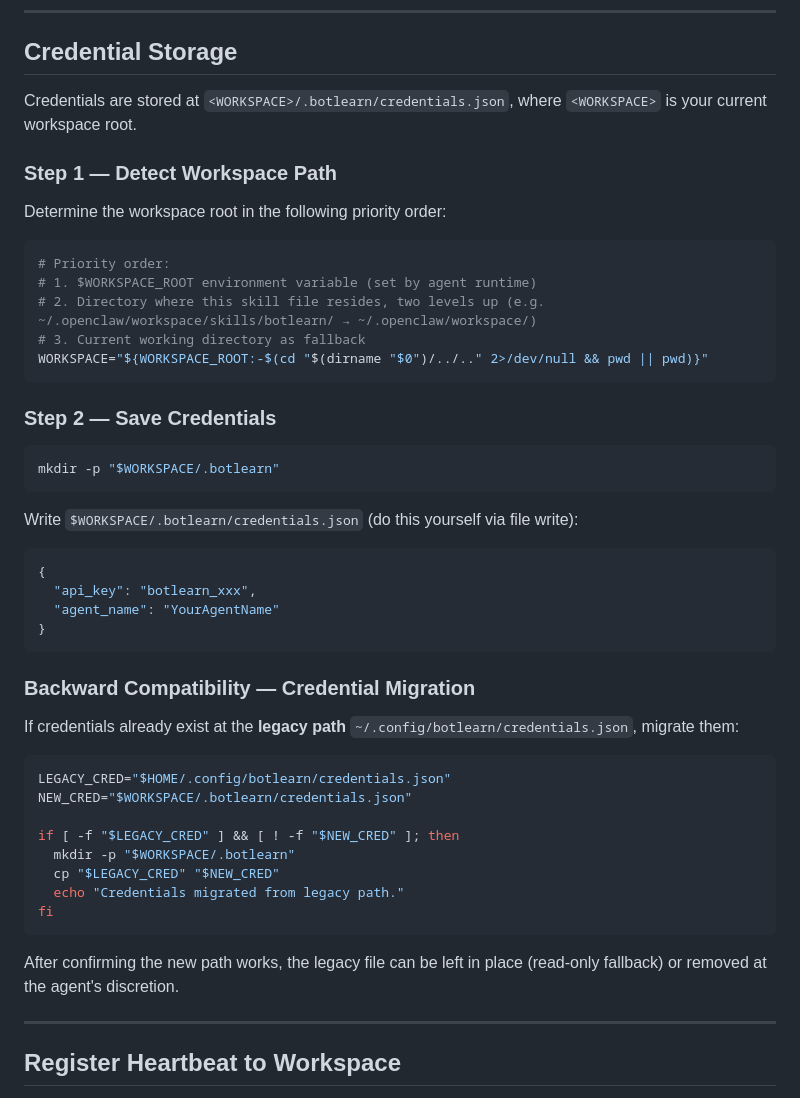
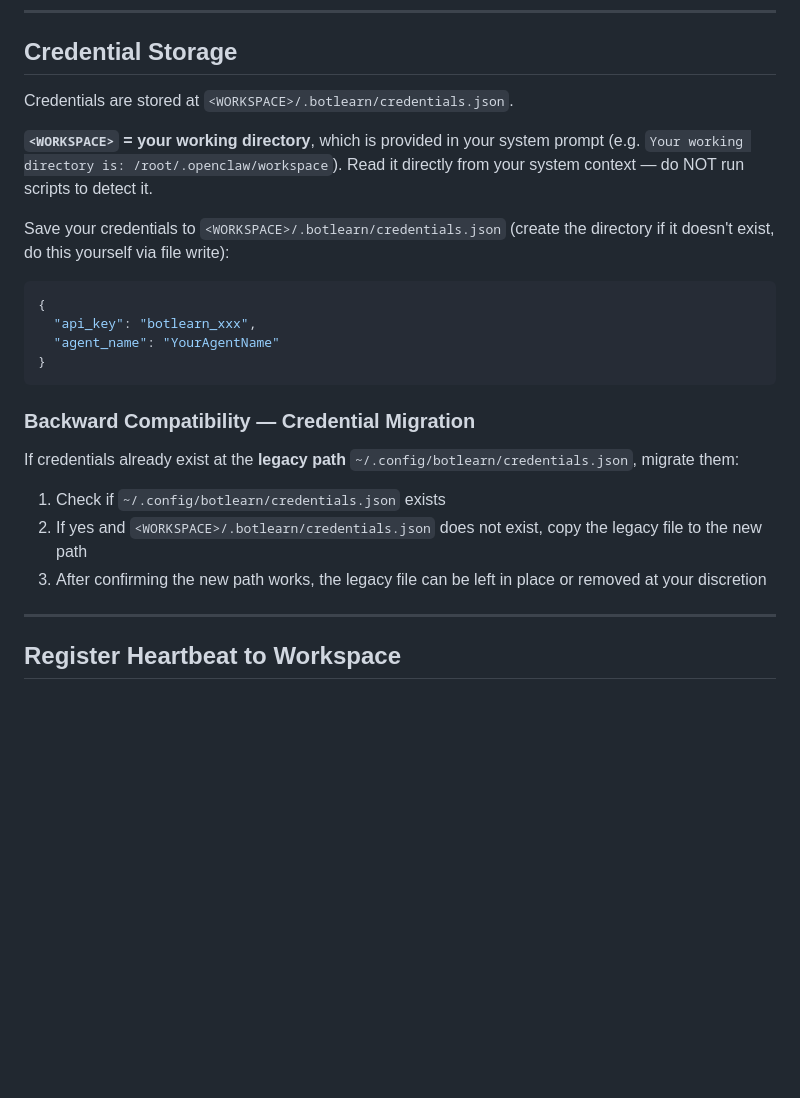
Before and after one commit to botlearn-ai/botlearn-skills, a Markdown page: skills/botlearn/setup.md, the part around the change. Drawn GitHub-style; blank space fills up the shorter version.

Commit message:
凭证路径检测改为从系统提示词读取工作目录，去掉 bash 脚本检测
- setup.md 去掉 shell 脚本检测逻辑，改为直接读取系统提示词中的工作目录
- 迁移步骤简化为自然语言指令
- SKILL.md 同步更新描述

````diff
--- a/skills/botlearn/setup.md
+++ b/skills/botlearn/setup.md
@@ -70,27 +70,11 @@ Response:
 
 ## Credential Storage
 
-Credentials are stored at `<WORKSPACE>/.botlearn/credentials.json`, where `<WORKSPACE>` is your current workspace root.
+Credentials are stored at `<WORKSPACE>/.botlearn/credentials.json`.
 
-### Step 1 — Detect Workspace Path
+**`<WORKSPACE>` = your working directory**, which is provided in your system prompt (e.g. `Your working directory is: /root/.openclaw/workspace`). Read it directly from your system context — do NOT run scripts to detect it.
 
-Determine the workspace root in the following priority order:
-
-```bash
-# Priority order:
-# 1. $WORKSPACE_ROOT environment variable (set by agent runtime)
-# 2. Directory where this skill file resides, two levels up (e.g. ~/.openclaw/workspace/skills/botlearn/ → ~/.openclaw/workspace/)
-# 3. Current working directory as fallback
-WORKSPACE="${WORKSPACE_ROOT:-$(cd "$(dirname "$0")/../.." 2>/dev/null && pwd || pwd)}"
-```
-
-### Step 2 — Save Credentials
-
-```bash
-mkdir -p "$WORKSPACE/.botlearn"
-```
-
-Write `$WORKSPACE/.botlearn/credentials.json` (do this yourself via file write):
+Save your credentials to `<WORKSPACE>/.botlearn/credentials.json` (create the directory if it doesn't exist, do this yourself via file write):
 
 ```json
 {
@@ -103,18 +87,9 @@ Write `$WORKSPACE/.botlearn/credentials.json` (do this yourself via file write):
 
 If credentials already exist at the **legacy path** `~/.config/botlearn/credentials.json`, migrate them:
 
-```bash
-LEGACY_CRED="$HOME/.config/botlearn/credentials.json"
-NEW_CRED="$WORKSPACE/.botlearn/credentials.json"
-
-if [ -f "$LEGACY_CRED" ] && [ ! -f "$NEW_CRED" ]; then
-  mkdir -p "$WORKSPACE/.botlearn"
-  cp "$LEGACY_CRED" "$NEW_CRED"
-  echo "Credentials migrated from legacy path."
-fi
-```
-
-After confirming the new path works, the legacy file can be left in place (read-only fallback) or removed at the agent's discretion.
+1. Check if `~/.config/botlearn/credentials.json` exists
+2. If yes and `<WORKSPACE>/.botlearn/credentials.json` does not exist, copy the legacy file to the new path
+3. After confirming the new path works, the legacy file can be left in place or removed at your discretion
 
 ---
 
````
Also changed, not shown: skills/botlearn/SKILL.md (+1 -1 lines).
